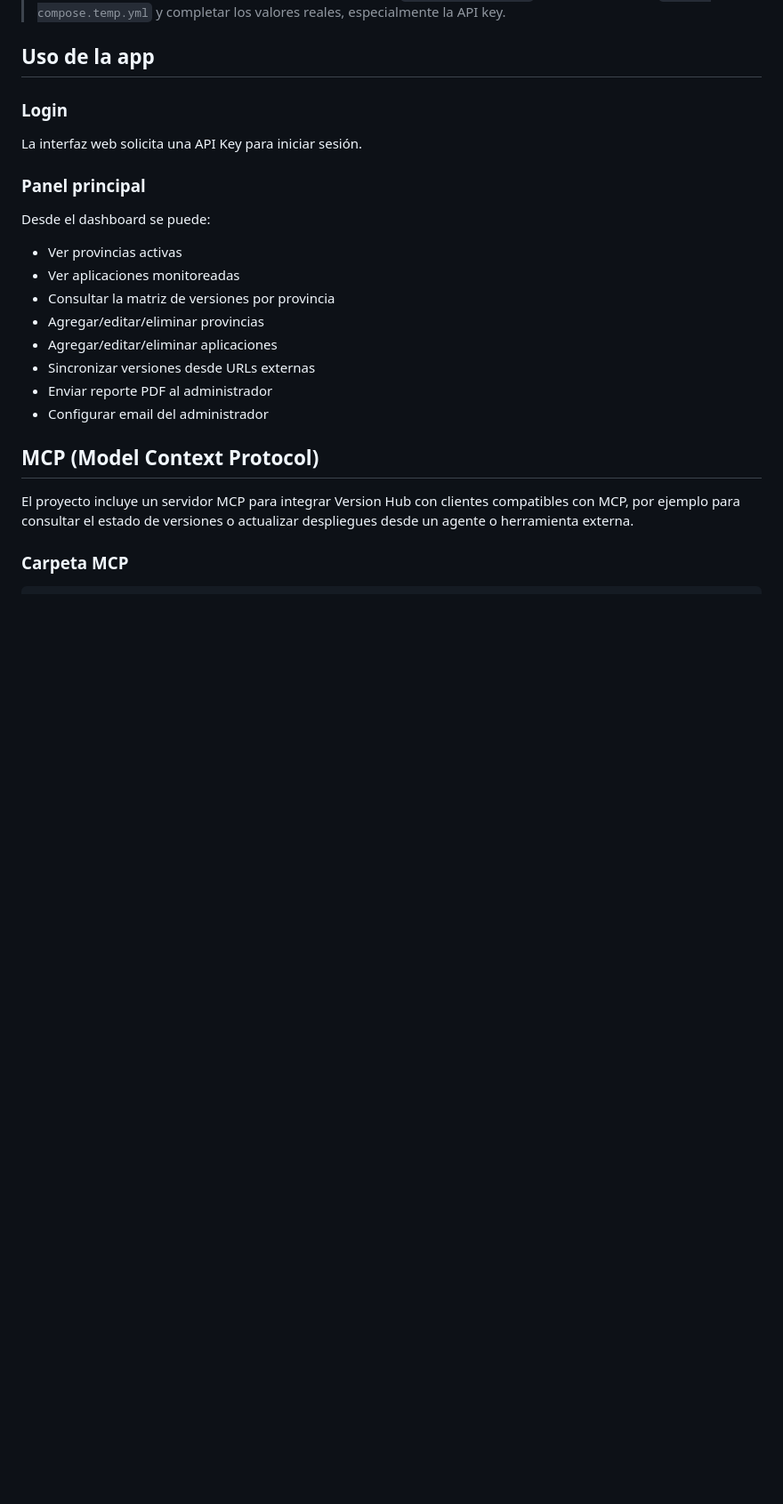
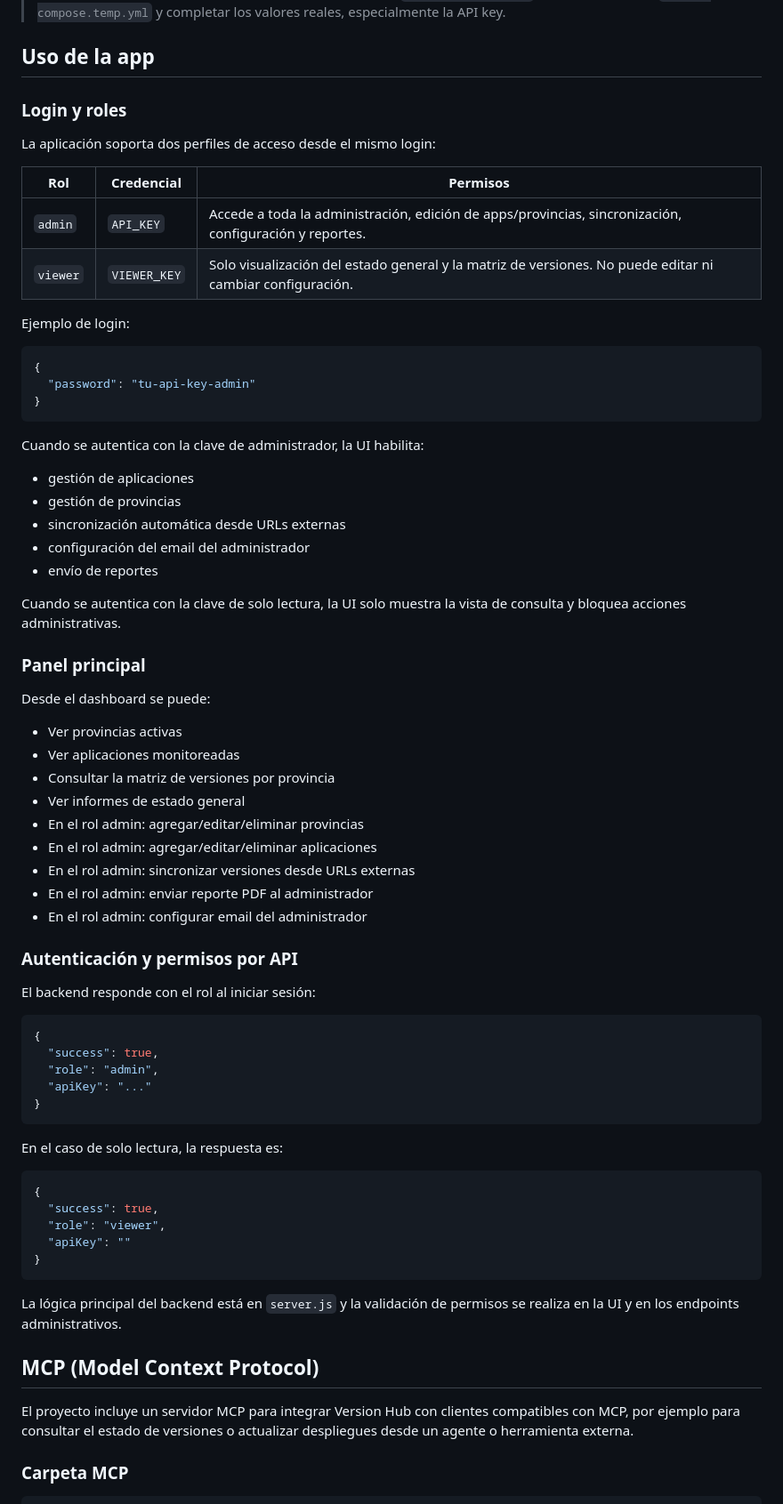
Before and after one commit to rodriguezmelian/tablero-servicios, a Markdown page: README.md, the part around one of its changes. Shown at 89% size. Rendered like a GitHub page; blank space fills up the shorter version.

````diff
--- a/README.md
+++ b/README.md
@@ -103,9 +109,31 @@ docker compose down
 
 ## Uso de la app
 
-### Login
+### Login y roles
 
-La interfaz web solicita una API Key para iniciar sesión.
+La aplicación soporta dos perfiles de acceso desde el mismo login:
+
+| Rol | Credencial | Permisos |
+| --- | --- | --- |
+| `admin` | `API_KEY` | Accede a toda la administración, edición de apps/provincias, sincronización, configuración y reportes. |
+| `viewer` | `VIEWER_KEY` | Solo visualización del estado general y la matriz de versiones. No puede editar ni cambiar configuración. |
+
+Ejemplo de login:
+
+```json
+{
+  "password": "tu-api-key-admin"
+}
+```
+
+Cuando se autentica con la clave de administrador, la UI habilita:
+- gestión de aplicaciones
+- gestión de provincias
+- sincronización automática desde URLs externas
+- configuración del email del administrador
+- envío de reportes
+
+Cuando se autentica con la clave de solo lectura, la UI solo muestra la vista de consulta y bloquea acciones administrativas.
 
 ### Panel principal
 
@@ -114,11 +142,36 @@ Desde el dashboard se puede:
 - Ver provincias activas
 - Ver aplicaciones monitoreadas
 - Consultar la matriz de versiones por provincia
-- Agregar/editar/eliminar provincias
-- Agregar/editar/eliminar aplicaciones
-- Sincronizar versiones desde URLs externas
-- Enviar reporte PDF al administrador
-- Configurar email del administrador
+- Ver informes de estado general
+- En el rol admin: agregar/editar/eliminar provincias
+- En el rol admin: agregar/editar/eliminar aplicaciones
+- En el rol admin: sincronizar versiones desde URLs externas
+- En el rol admin: enviar reporte PDF al administrador
+- En el rol admin: configurar email del administrador
+
+### Autenticación y permisos por API
+
+El backend responde con el rol al iniciar sesión:
+
+```json
+{
+  "success": true,
+  "role": "admin",
+  "apiKey": "..."
+}
+```
+
+En el caso de solo lectura, la respuesta es:
+
+```json
+{
+  "success": true,
+  "role": "viewer",
+  "apiKey": ""
+}
+```
+
+La lógica principal del backend está en `server.js` y la validación de permisos se realiza en la UI y en los endpoints administrativos.
 
 ## MCP (Model Context Protocol)
 
````
Also changed, not shown: other parts of README.md (+13 -7 lines).
